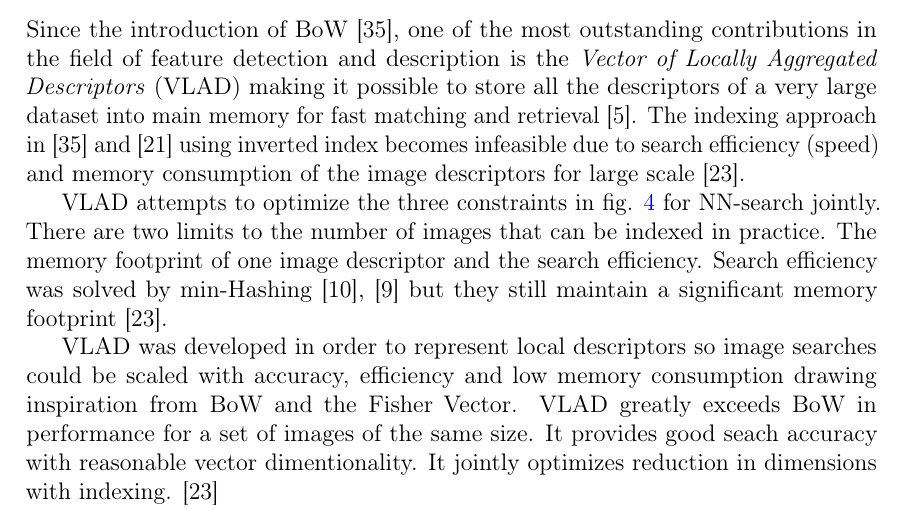
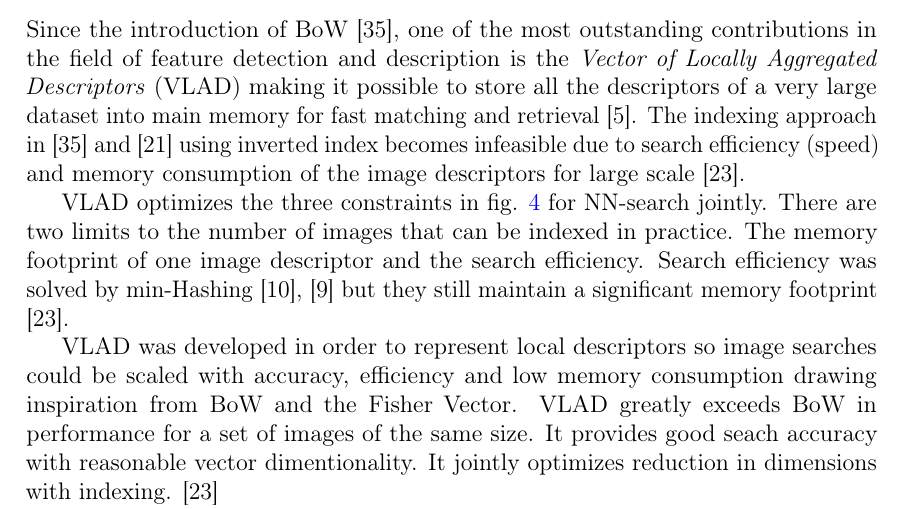
Before and after one commit to sulmanen/hash-thesis, a LaTeX thesis (hash.tex): part of page 33 of 51, cut so that both start at the same text. Compiled offline with pdfLaTeX; a LaTeX package or settings file that is missing is left out.

Commit message:
improve wording

```diff
--- a/hash.tex
+++ b/hash.tex
@@ -1211,7 +1211,7 @@
 \subsubsection{Vector of Locally Aggregated Descriptors}
 Since the introduction of BoW \cite{Sivic2003}, one of the most outstanding contributions in the field of feature detection and description is the \emph{Vector of Locally Aggregated Descriptors} (VLAD) making it possible to store all the descriptors of a very large dataset into main memory for fast matching and retrieval \cite{Arandjelovic2013}. The indexing approach in \cite{Sivic2003} and \cite{Jegou2008} using inverted index becomes infeasible due to search efficiency (speed) and memory consumption of the image descriptors for large scale \cite{Jegou2010}.
 
-VLAD attempts to optimize the three constraints in fig. \ref{nntradeoffs} for NN-search jointly. There are two limits to the number of images that can be indexed in practice. The memory footprint of one image descriptor and the search efficiency. Search efficiency was solved by min-Hashing \cite{Chum2008}, \cite{Chum2009} but they still maintain a significant memory footprint \cite{Jegou2010}.
+VLAD optimizes the three constraints in fig. \ref{nntradeoffs} for NN-search jointly. There are two limits to the number of images that can be indexed in practice. The memory footprint of one image descriptor and the search efficiency. Search efficiency was solved by min-Hashing \cite{Chum2008}, \cite{Chum2009} but they still maintain a significant memory footprint \cite{Jegou2010}.
 
 VLAD was developed in order to represent local descriptors so image searches could be scaled with accuracy, efficiency and low memory consumption drawing inspiration from BoW and the Fisher Vector. VLAD greatly exceeds BoW in performance for a set of images of the same size. It provides good seach accuracy with reasonable vector dimentionality. It jointly optimizes reduction in dimensions with indexing. \cite{Jegou2010}
 
```
